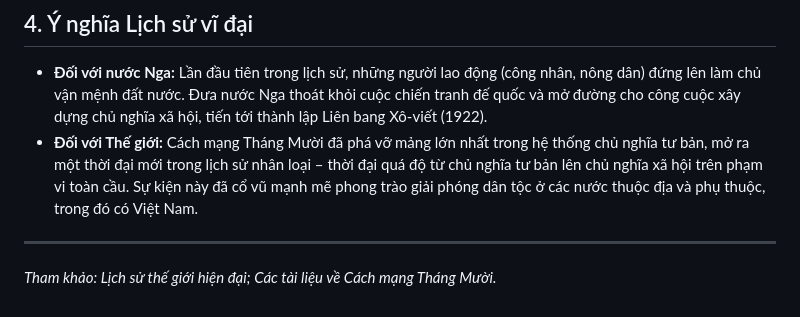
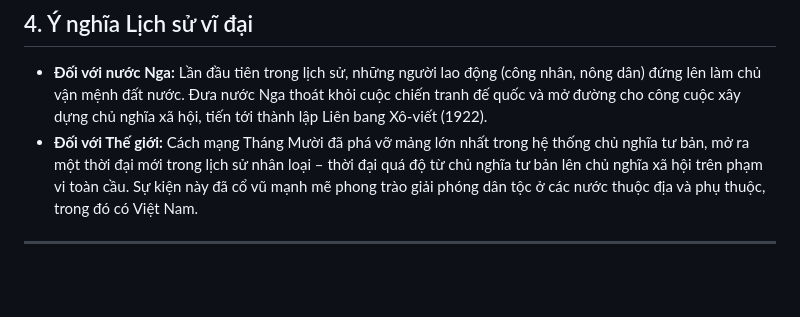
Before and after one commit to ducnguyenzz2208-wq/historyweb, a Markdown page: posts/cach-mang-thang-muoi-nga.md, the part around the change. Drawn GitHub-style; blank space fills up the shorter version.

Commit message:
Cập nhật sự kiện: Cách mạng Tháng Mười Nga

```diff
--- a/posts/cach-mang-thang-muoi-nga.md
+++ b/posts/cach-mang-thang-muoi-nga.md
@@ -26,4 +26,3 @@ Chính phủ mới mang tên Hội đồng các Ủy viên Nhân dân được t
 * **Đối với Thế giới:** Cách mạng Tháng Mười đã phá vỡ mảng lớn nhất trong hệ thống chủ nghĩa tư bản, mở ra một thời đại mới trong lịch sử nhân loại – thời đại quá độ từ chủ nghĩa tư bản lên chủ nghĩa xã hội trên phạm vi toàn cầu. Sự kiện này đã cổ vũ mạnh mẽ phong trào giải phóng dân tộc ở các nước thuộc địa và phụ thuộc, trong đó có Việt Nam.
 
 ---
-*Tham khảo: Lịch sử thế giới hiện đại; Các tài liệu về Cách mạng Tháng Mười.*
```
